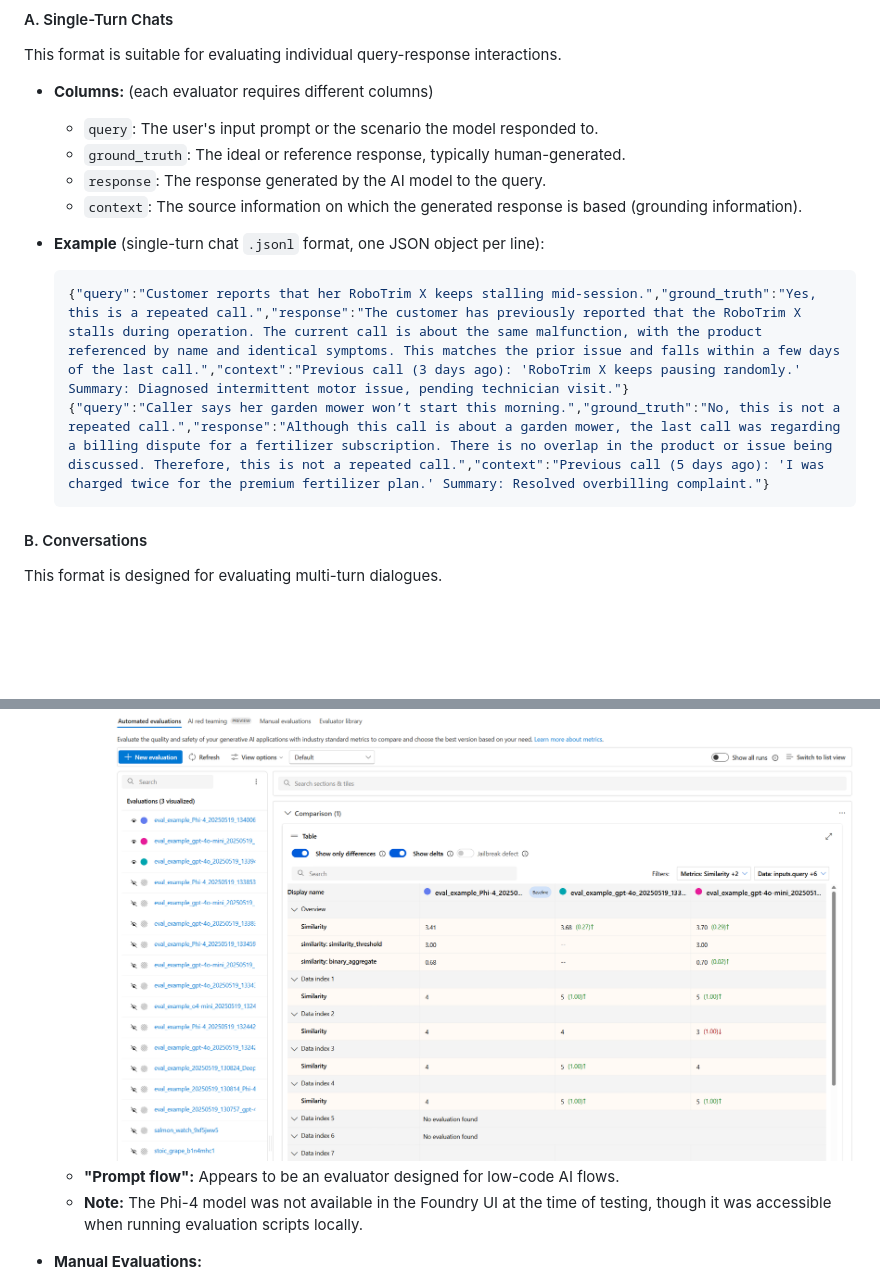
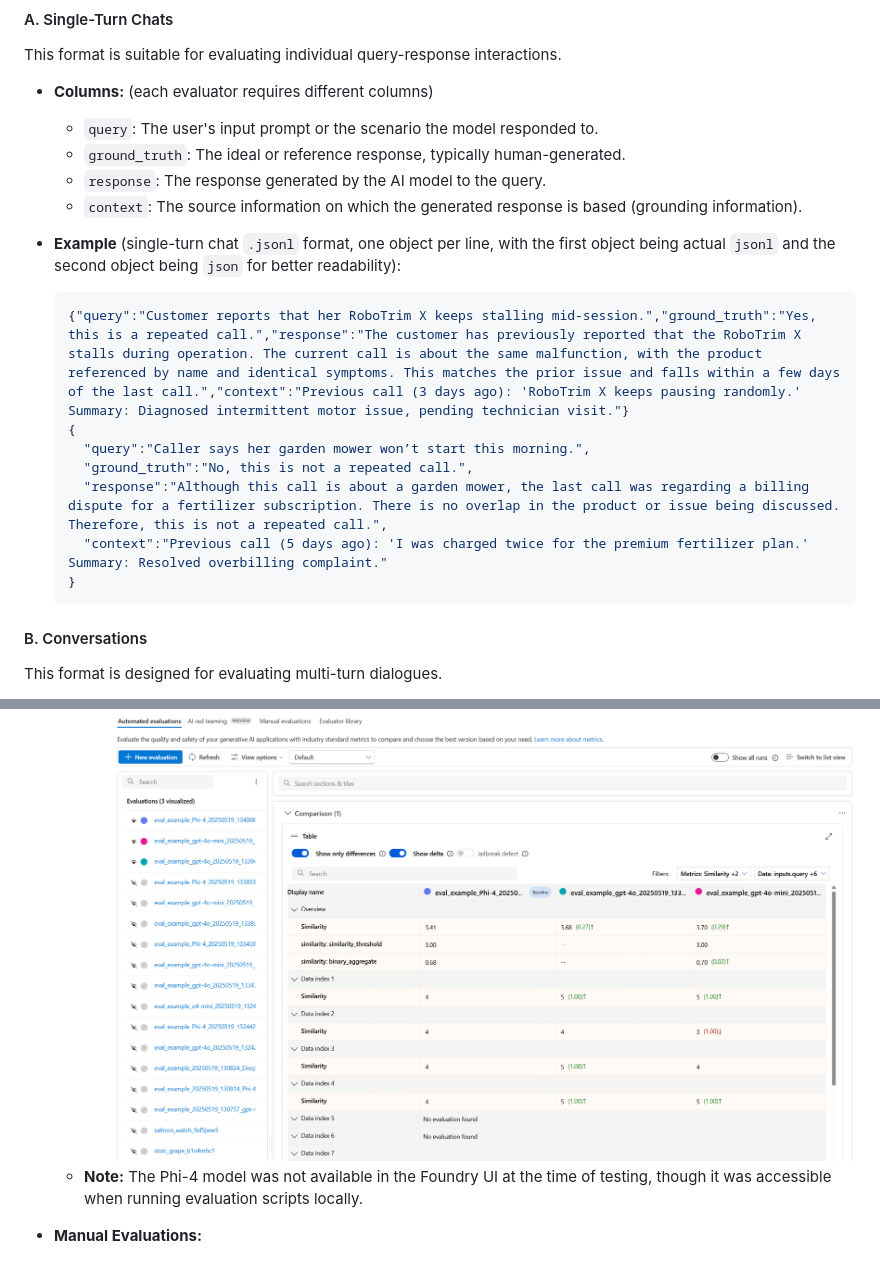
Before and after one commit to azureholic/CW-Repeated-Calls, a Markdown page: evaluations/README.md, 2 parts joined by grey strips. Rendered like a GitHub page; blank space fills up the shorter version.

````diff
--- a/evaluations/README.md
+++ b/evaluations/README.md
@@ -156,11 +172,16 @@ This format is suitable for evaluating individual query-response interactions.
   - `response`: The response generated by the AI model to the query.
   - `context`: The source information on which the generated response is based (grounding information).
 
-- **Example** (single-turn chat `.jsonl` format, one JSON object per line):
+- **Example** (single-turn chat `.jsonl` format, one object per line, with the first object being actual `jsonl` and the second object being `json` for better readability):
 
   ```json
   {"query":"Customer reports that her RoboTrim X keeps stalling mid-session.","ground_truth":"Yes, this is a repeated call.","response":"The customer has previously reported that the RoboTrim X stalls during operation. The current call is about the same malfunction, with the product referenced by name and identical symptoms. This matches the prior issue and falls within a few days of the last call.","context":"Previous call (3 days ago): 'RoboTrim X keeps pausing randomly.' Summary: Diagnosed intermittent motor issue, pending technician visit."}
-  {"query":"Caller says her garden mower won’t start this morning.","ground_truth":"No, this is not a repeated call.","response":"Although this call is about a garden mower, the last call was regarding a billing dispute for a fertilizer subscription. There is no overlap in the product or issue being discussed. Therefore, this is not a repeated call.","context":"Previous call (5 days ago): 'I was charged twice for the premium fertilizer plan.' Summary: Resolved overbilling complaint."}
+  {
+    "query":"Caller says her garden mower won’t start this morning.",
+    "ground_truth":"No, this is not a repeated call.",
+    "response":"Although this call is about a garden mower, the last call was regarding a billing dispute for a fertilizer subscription. There is no overlap in the product or issue being discussed. Therefore, this is not a repeated call.",
+    "context":"Previous call (5 days ago): 'I was charged twice for the premium fertilizer plan.' Summary: Resolved overbilling complaint."
+  }
   ```
 
 #### B. Conversations
@@ -269,7 +291,6 @@ Hub projects within AI Foundry provide a user interface for conducting evaluatio
     - Image: ![ai-foundry-evaluation](images/ai-foundry-evaluation.png)
     - It is also possible to compare evaluation results between different models. This can be used to compare different models as judges for the same dataset or to compare the response quality of different models.
     - Image: ![ai-foundry-evaluation-comparison](images/ai-foundry-evaluation-comparison.png)
-  - **"Prompt flow":** Appears to be an evaluator designed for low-code AI flows.
   - **Note:** The Phi-4 model was not available in the Foundry UI at the time of testing, though it was accessible when running evaluation scripts locally.
 
 - **Manual Evaluations:**
````
Also changed, not shown: other parts of evaluations/README.md (+39 -22 lines), evaluations/images/ai-foundry-conversation-eval-comparison.png (added), evaluations/images/ai-foundry-evaluation.png, 5 other files.
